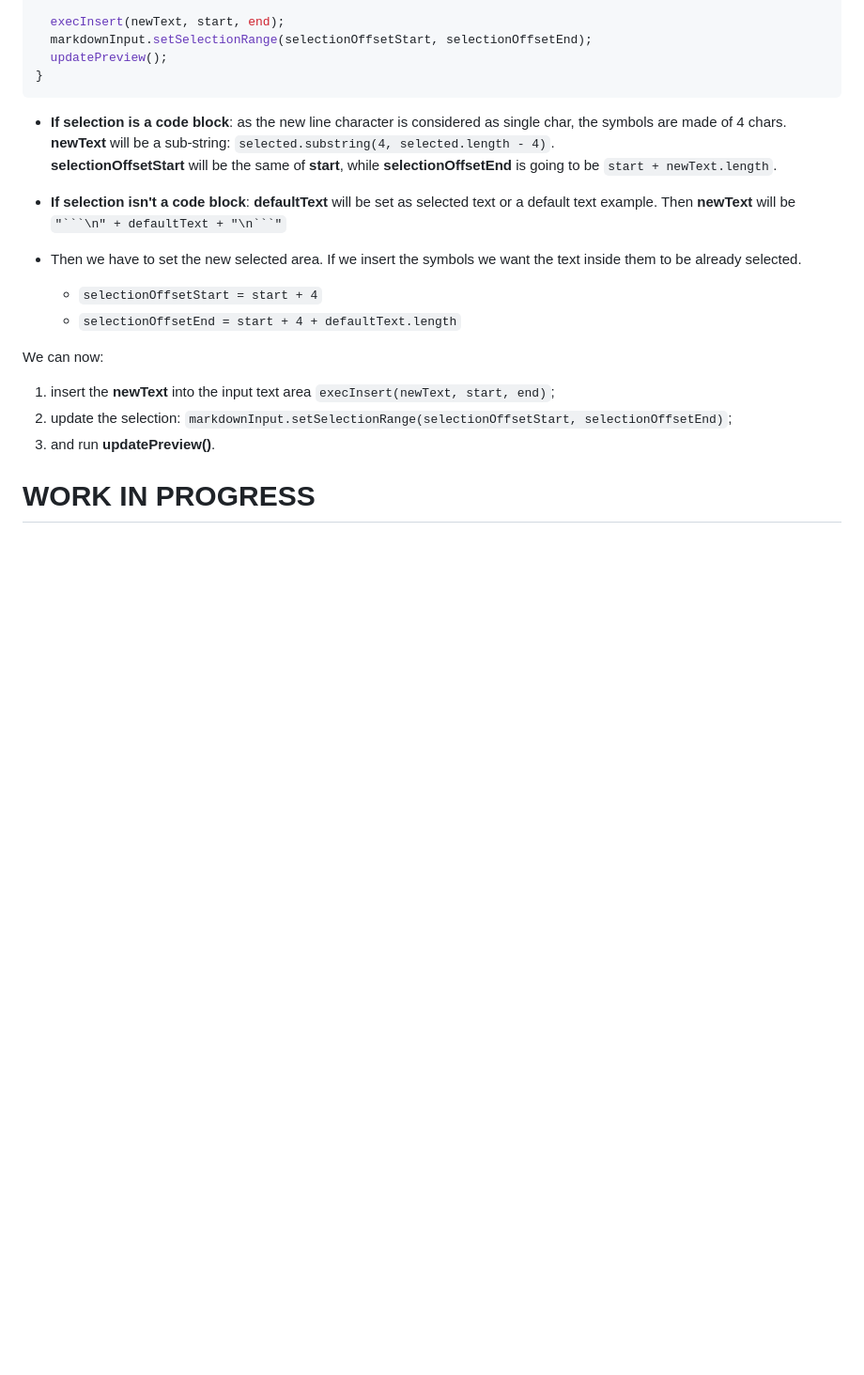
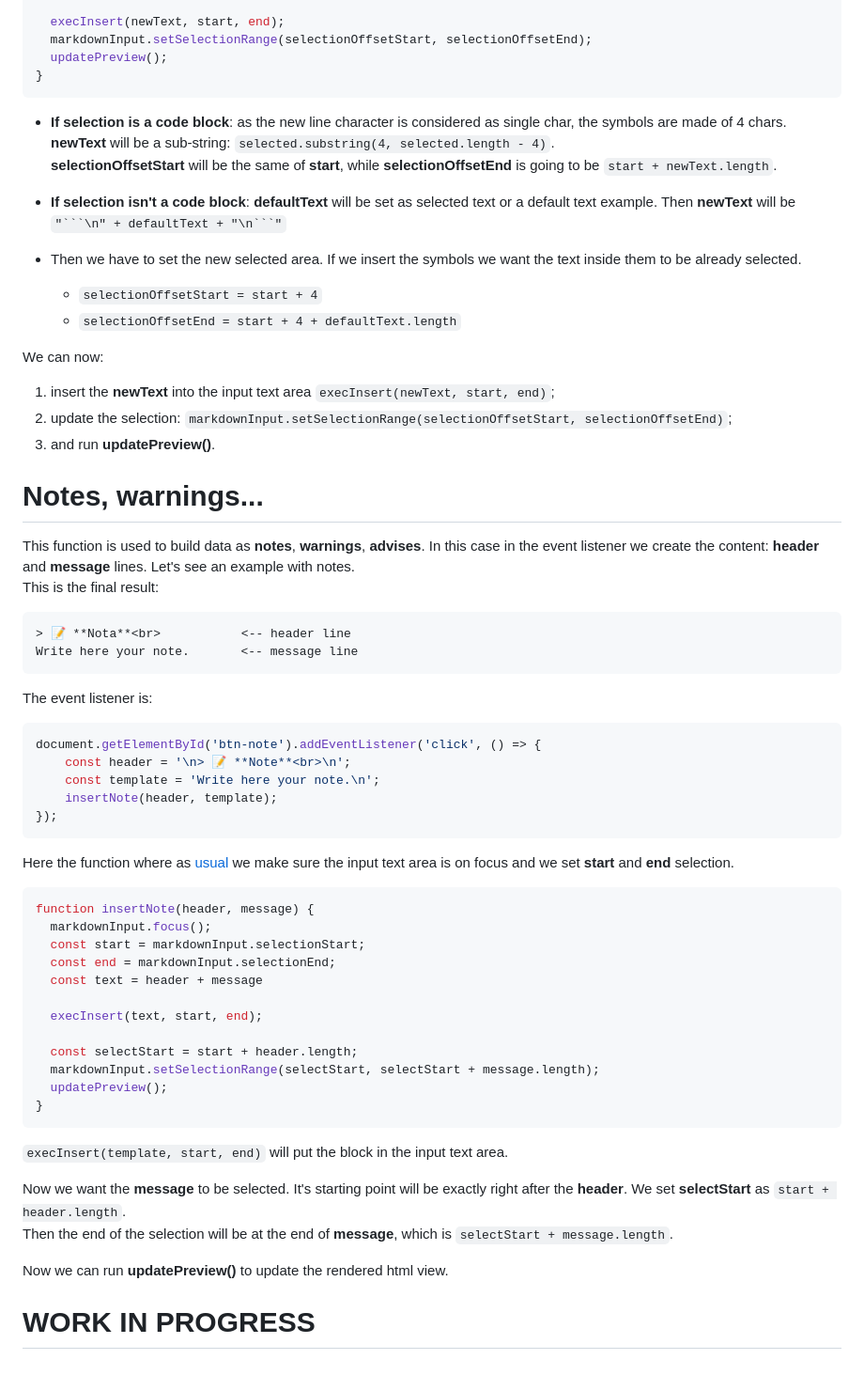
Before and after one commit to jeremie2/md-editor, a Markdown page: doc/js_into_editor.md, the part around one of its changes. Shown at 94% size. Drawn GitHub-style; blank space fills up the shorter version.

````diff
--- a/doc/js_into_editor.md
+++ b/doc/js_into_editor.md
@@ -475,4 +504,46 @@ We can now:
 2. update the selection: `markdownInput.setSelectionRange(selectionOffsetStart, selectionOffsetEnd)`;
 3. and run **updatePreview()**.
 
+# Notes, warnings...
+
+This function is used to build data as  **notes**, **warnings**, **advises**. In this case in the event listener we create the content: **header** and **message** lines. Let's see an example with notes.<br>This is the final result:
+
+```
+> 📝 **Nota**<br>           <-- header line
+Write here your note.       <-- message line
+```
+
+The event listener is:
+
+```js
+document.getElementById('btn-note').addEventListener('click', () => {
+    const header = '\n> 📝 **Note**<br>\n';
+    const template = 'Write here your note.\n';
+    insertNote(header, template);
+});
+```
+
+Here the function where as [usual](#common) we make sure the input text area is on focus and we set **start** and **end** selection.
+
+```js
+function insertNote(header, message) {
+  markdownInput.focus();
+  const start = markdownInput.selectionStart;
+  const end = markdownInput.selectionEnd;
+  const text = header + message
+
+  execInsert(text, start, end);
+
+  const selectStart = start + header.length;
+  markdownInput.setSelectionRange(selectStart, selectStart + message.length);
+  updatePreview();
+}
+```
+
+`execInsert(template, start, end)` will put the block in the input text area.
+
+Now we want the **message** to be selected. It's starting point will be exactly right after the **header**. We set  **selectStart** as `start + header.length`.<br>Then the end of the selection will be at the end of **message**, which is `selectStart + message.length`.
+
+Now we can run **updatePreview()** to update the rendered html view.
+
 # WORK IN PROGRESS
````
Also changed, not shown: other parts of doc/js_into_editor.md (+29 -0 lines).
